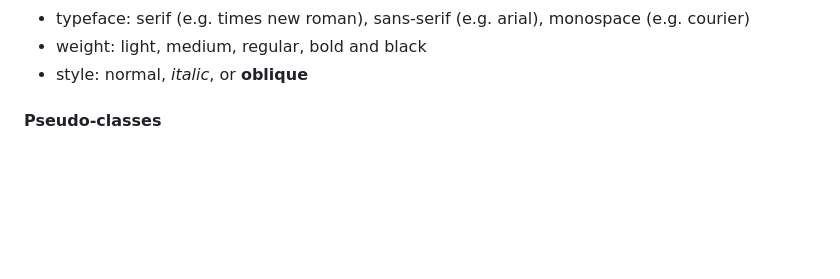
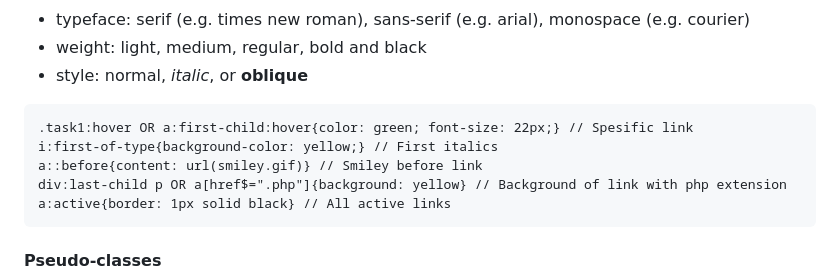
Before and after one commit to OrganicCarrot4095/IT2805, a Markdown page: exam sheet/Eksamen.md, the part around the change. GitHub-like rendering; blank space fills up the shorter version.

````diff
--- a/exam sheet/Eksamen.md
+++ b/exam sheet/Eksamen.md
@@ -159,7 +159,13 @@ Order of precence:
 - typeface: serif (e.g. times new roman), sans-serif (e.g. arial), monospace (e.g. courier)
 - weight: light, medium, regular, bold and black
 - style: normal, *italic*, or **oblique**
-
+```
+.task1:hover OR a:first-child:hover{color: green; font-size: 22px;} // Spesific link
+i:first-of-type{background-color: yellow;} // First italics
+a::before{content: url(smiley.gif)} // Smiley before link
+div:last-child p OR a[href$=".php"]{background: yellow} // Background of link with php extension
+a:active{border: 1px solid black} // All active links
+```
 #### Pseudo-classes
 <img src="pseudo-classes.png" width="600"/>
 
````
